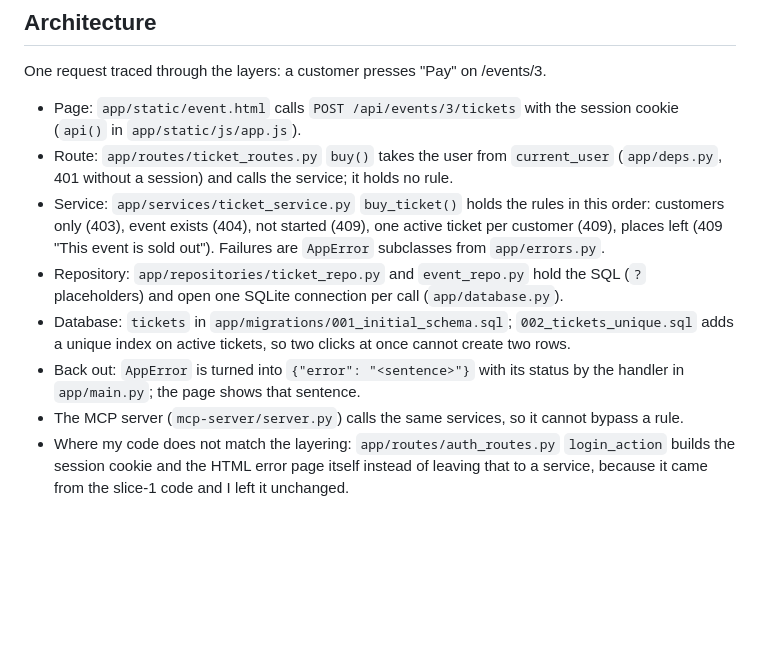
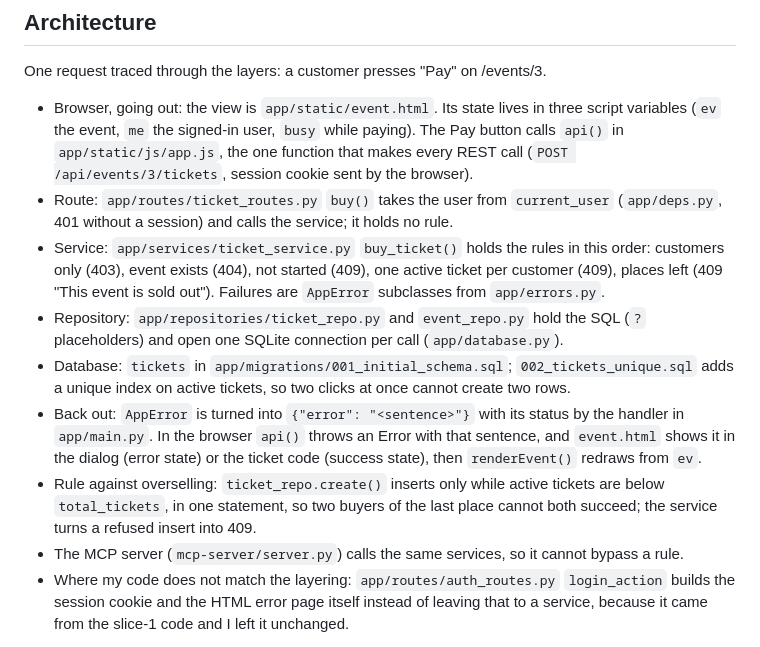
Before and after one commit to maximodecimob/webdev-erasmus-cunef-jacobo, a Markdown page: SPEC.md, the part around the change. Rendered like a GitHub page; blank space fills up the shorter version.

```diff
--- a/SPEC.md
+++ b/SPEC.md
@@ -53,12 +53,13 @@ Plain HTML, CSS and JavaScript served by FastAPI, with design tokens in one CSS
 
 ## Architecture
 One request traced through the layers: a customer presses "Pay" on /events/3.
-- Page: `app/static/event.html` calls `POST /api/events/3/tickets` with the session cookie (`api()` in `app/static/js/app.js`).
+- Browser, going out: the view is `app/static/event.html`. Its state lives in three script variables (`ev` the event, `me` the signed-in user, `busy` while paying). The Pay button calls `api()` in `app/static/js/app.js`, the one function that makes every REST call (`POST /api/events/3/tickets`, session cookie sent by the browser).
 - Route: `app/routes/ticket_routes.py` `buy()` takes the user from `current_user` (`app/deps.py`, 401 without a session) and calls the service; it holds no rule.
 - Service: `app/services/ticket_service.py` `buy_ticket()` holds the rules in this order: customers only (403), event exists (404), not started (409), one active ticket per customer (409), places left (409 "This event is sold out"). Failures are `AppError` subclasses from `app/errors.py`.
 - Repository: `app/repositories/ticket_repo.py` and `event_repo.py` hold the SQL (`?` placeholders) and open one SQLite connection per call (`app/database.py`).
 - Database: `tickets` in `app/migrations/001_initial_schema.sql`; `002_tickets_unique.sql` adds a unique index on active tickets, so two clicks at once cannot create two rows.
-- Back out: `AppError` is turned into `{"error": "<sentence>"}` with its status by the handler in `app/main.py`; the page shows that sentence.
+- Back out: `AppError` is turned into `{"error": "<sentence>"}` with its status by the handler in `app/main.py`. In the browser `api()` throws an Error with that sentence, and `event.html` shows it in the dialog (error state) or the ticket code (success state), then `renderEvent()` redraws from `ev`.
+- Rule against overselling: `ticket_repo.create()` inserts only while active tickets are below `total_tickets`, in one statement, so two buyers of the last place cannot both succeed; the service turns a refused insert into 409.
 - The MCP server (`mcp-server/server.py`) calls the same services, so it cannot bypass a rule.
 - Where my code does not match the layering: `app/routes/auth_routes.py` `login_action` builds the session cookie and the HTML error page itself instead of leaving that to a service, because it came from the slice-1 code and I left it unchanged.
 
```
Also changed, not shown: AGENT_LOG.md (+3 -0 lines).
